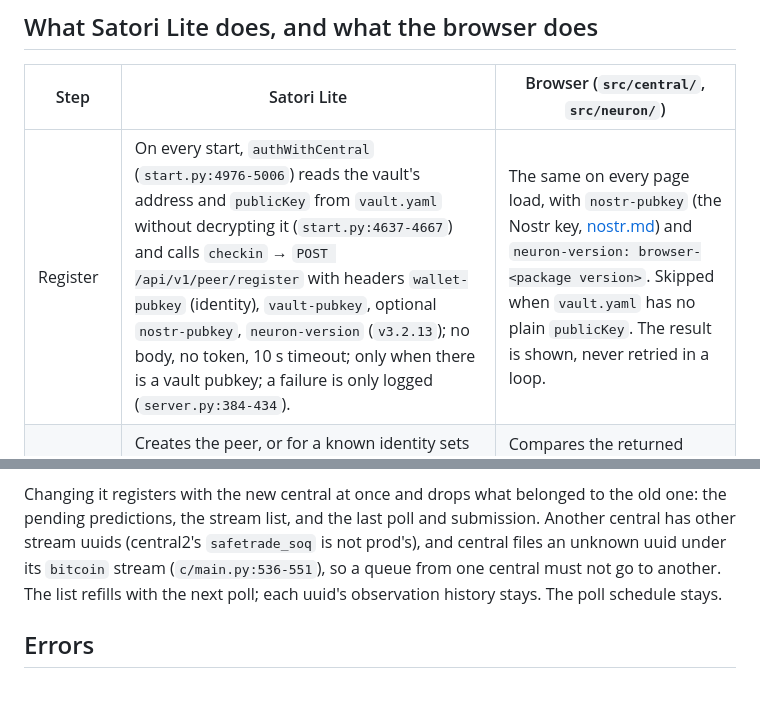
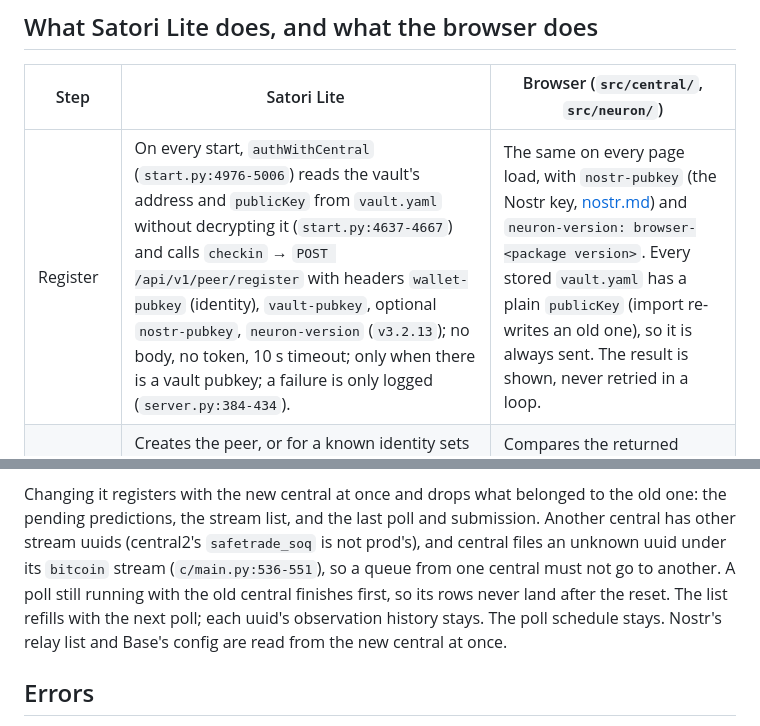
Before and after one commit to lastmeta/Satori, a Markdown page: docs/design/central.md, 2 parts joined by grey strips. Drawn GitHub-style; blank space fills up the shorter version.

Commit message:
docs: central.md: register is always sent (every stored vault has its public key), and a new central waits for a running poll and refreshes the relays and the Base config
Co-Authored-By: Claude Opus 5.5 <noreply@anthropic.com>

```diff
--- a/docs/design/central.md
+++ b/docs/design/central.md
@@ -36,7 +36,7 @@ Short names: `start.py` = `neuron/neuron-lite/start.py`; `engine.py` =
 
 | Step | Satori Lite | Browser (`src/central/`, `src/neuron/`) |
 |---|---|---|
-| Register | On every start, `authWithCentral` (`start.py:4976-5006`) reads the vault's address and `publicKey` from `vault.yaml` without decrypting it (`start.py:4637-4667`) and calls `checkin` → `POST /api/v1/peer/register` with headers `wallet-pubkey` (identity), `vault-pubkey`, optional `nostr-pubkey`, `neuron-version` (`v3.2.13`); no body, no token, 10 s timeout; only when there is a vault pubkey; a failure is only logged (`server.py:384-434`). | The same on every page load, with `nostr-pubkey` (the Nostr key, [nostr.md](nostr.md)) and `neuron-version: browser-<package version>`. Skipped when `vault.yaml` has no plain `publicKey`. The result is shown, never retried in a loop. |
+| Register | On every start, `authWithCentral` (`start.py:4976-5006`) reads the vault's address and `publicKey` from `vault.yaml` without decrypting it (`start.py:4637-4667`) and calls `checkin` → `POST /api/v1/peer/register` with headers `wallet-pubkey` (identity), `vault-pubkey`, optional `nostr-pubkey`, `neuron-version` (`v3.2.13`); no body, no token, 10 s timeout; only when there is a vault pubkey; a failure is only logged (`server.py:384-434`). | The same on every page load, with `nostr-pubkey` (the Nostr key, [nostr.md](nostr.md)) and `neuron-version: browser-<package version>`. Every stored `vault.yaml` has a plain `publicKey` (import re-writes an old one), so it is always sent. The result is shown, never retried in a loop. |
 | Central's side | Creates the peer, or for a known identity sets the vault only if none is stored yet; a vault that conflicts with another peer is silently dropped (`vault_address: null`); an identity conflict is a 409 (`c/main.py:705-838`). | Compares the returned `vault_address` with ours and shows a **vault mismatch** (central has another vault, or none). |
 | Schedule | First poll after `random.randint(300, 1800)` s (`start.py:4777-4779`), then `sleep(11 h)` after every poll, whatever the result (`start.py:4785-4876`). | Same numbers. `meta.next_poll_at` is stored, so a reload keeps the schedule (see Deviations). **Poll now** runs a cycle at once. |
 | Poll | `GET /api/v1/observations/batch?limit=100` (`server.py:1304-1377`). Central returns each stream's latest observation if under 48 h old (`c/main.py:292-341`). `value` and `observed_at` are strings. | Same call, no token (central needs none). |
@@ -95,8 +95,10 @@ the old one: the pending predictions, the stream list, and the last poll and
 submission. Another central has other stream uuids (central2's
 `safetrade_soq` is not prod's), and central files an unknown uuid under its
 `bitcoin` stream (`c/main.py:536-551`), so a queue from one central must not
-go to another. The list refills with the next poll; each uuid's observation
-history stays. The poll schedule stays.
+go to another. A poll still running with the old central finishes first, so
+its rows never land after the reset. The list refills with the next poll;
+each uuid's observation history stays. The poll schedule stays. Nostr's
+relay list and Base's config are read from the new central at once.
 
 ## Errors
 
```
